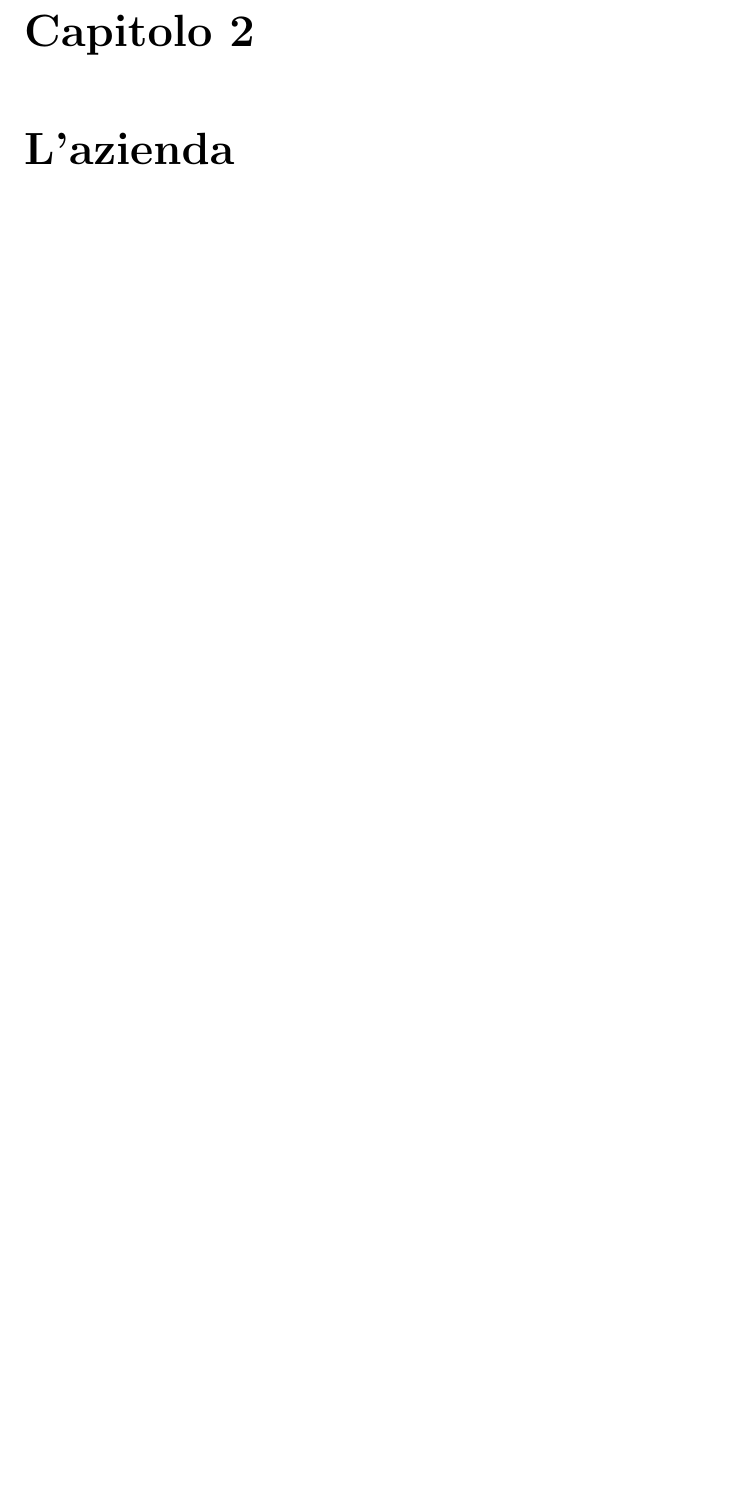
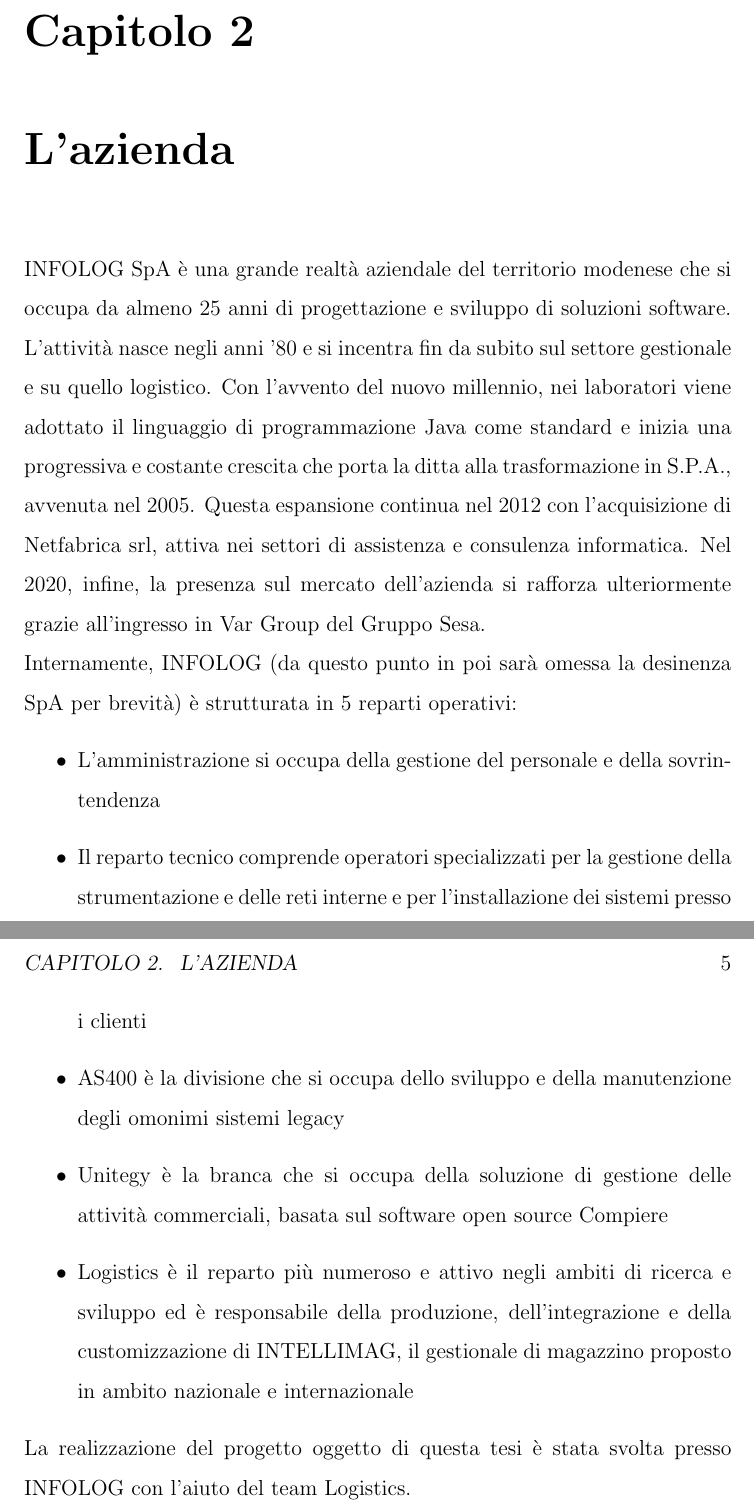
Before and after one commit to LBLucaBonetti/thesis_luca_bonetti, a LaTeX thesis (thesis.tex, which reads _chapters/2_company.tex): part of page 5 of 13 before the commit and two parts of pages 5 and 6 of 14 after it, the two joined at a grey line, cut so that both start at the same text, the shorter picture padded with empty space. Compiled offline with pdfLaTeX.

Commit message:
company: presentation

```diff
--- a/_chapters/2_company.tex
+++ b/_chapters/2_company.tex
@@ -1 +1,18 @@
 \chapter{L'azienda}\label{c:company}
+
+INFOLOG SpA è una grande realtà aziendale del territorio modenese che si occupa da almeno 25 anni di progettazione e sviluppo di soluzioni software.
+L'attività nasce negli anni '80 e si incentra fin da subito sul settore gestionale e su quello logistico.
+Con l'avvento del nuovo millennio, nei laboratori viene adottato il linguaggio di programmazione Java come standard e inizia una progressiva e costante crescita
+che porta la ditta alla trasformazione in S.P.A., avvenuta nel 2005.
+Questa espansione continua nel 2012 con l'acquisizione di Netfabrica srl, attiva nei settori di assistenza e consulenza informatica.
+Nel 2020, infine, la presenza sul mercato dell'azienda si rafforza ulteriormente grazie all'ingresso in Var Group del Gruppo Sesa.
+\\
+Internamente, INFOLOG (da questo punto in poi sarà omessa la desinenza SpA per brevità) è strutturata in 5 reparti operativi:
+\begin{itemize}
+    \item L'amministrazione si occupa della gestione del personale e della sovrintendenza
+    \item Il reparto tecnico comprende operatori specializzati per la gestione della strumentazione e delle reti interne e per l'installazione dei sistemi presso i clienti
+    \item AS400 è la divisione che si occupa dello sviluppo e della manutenzione degli omonimi sistemi legacy
+    \item Unitegy è la branca che si occupa della soluzione di gestione delle attività commerciali, basata sul software open source Compiere
+    \item Logistics è il reparto più numeroso e attivo negli ambiti di ricerca e sviluppo ed è responsabile della produzione, dell'integrazione e della customizzazione di INTELLIMAG, il gestionale di magazzino proposto in ambito nazionale e internazionale
+\end{itemize}
+La realizzazione del progetto oggetto di questa tesi è stata svolta presso INFOLOG con l'aiuto del team Logistics.
```
Also changed, not shown: thesis.pdf.
